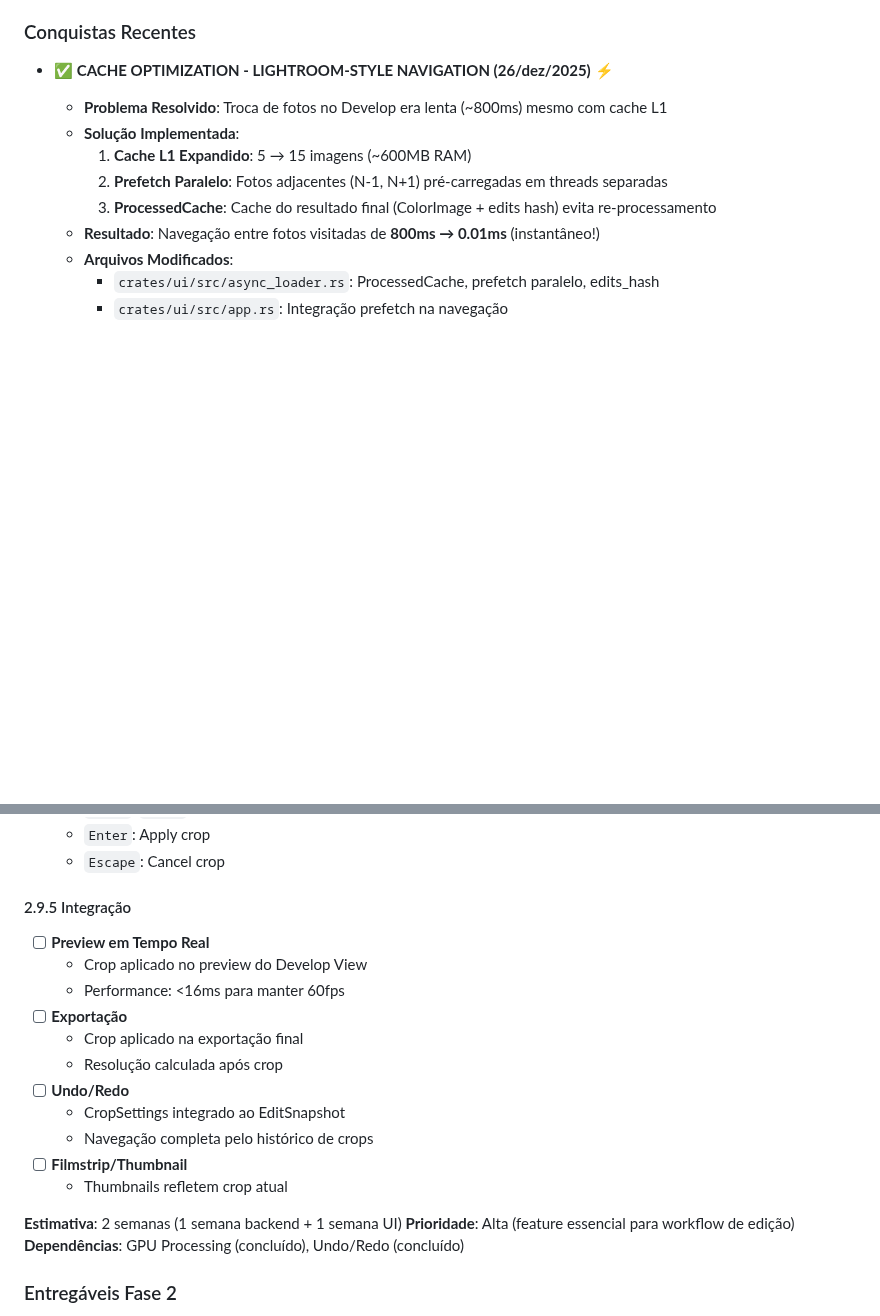
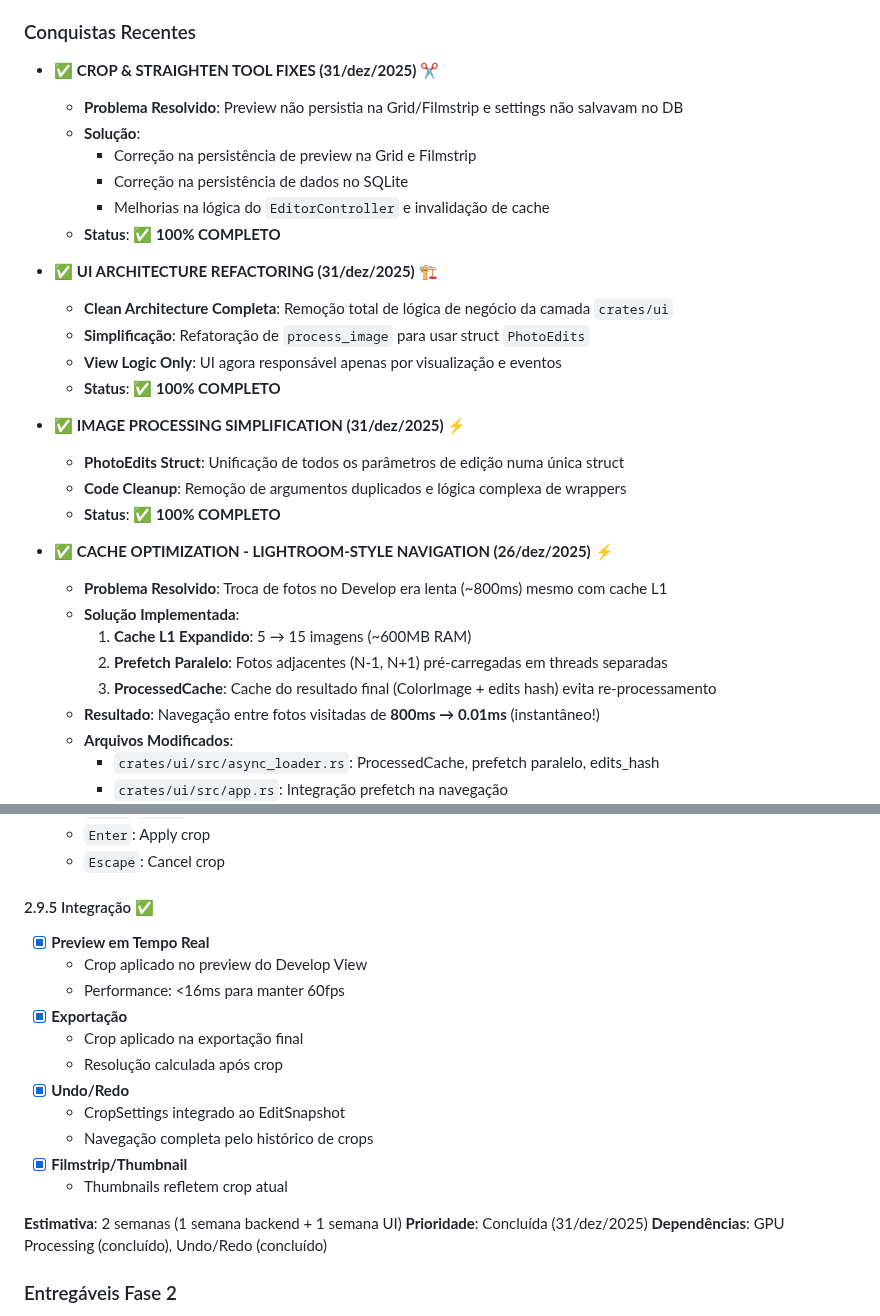
Before and after one commit to alexkads/VintageLightbox, a Markdown page: docs/04-ROADMAP.md, 2 parts joined by grey strips. Drawn GitHub-style; blank space fills up the shorter version.

```diff
--- a/docs/04-ROADMAP.md
+++ b/docs/04-ROADMAP.md
@@ -22,6 +22,26 @@ Este roadmap divide o desenvolvimento em fases incrementais, seguindo **Clean Ar
   - UI Layer: 0 testes (testes removidos temporariamente)
 
 ### Conquistas Recentes
+
+- ✅ **CROP & STRAIGHTEN TOOL FIXES (31/dez/2025)** ✂️
+  - **Problema Resolvido**: Preview não persistia na Grid/Filmstrip e settings não salvavam no DB
+  - **Solução**:
+    - Correção na persistência de preview na Grid e Filmstrip
+    - Correção na persistência de dados no SQLite
+    - Melhorias na lógica do `EditorController` e invalidação de cache
+  - **Status**: ✅ **100% COMPLETO**
+
+- ✅ **UI ARCHITECTURE REFACTORING (31/dez/2025)** 🏗️
+  - **Clean Architecture Completa**: Remoção total de lógica de negócio da camada `crates/ui`
+  - **Simplificação**: Refatoração de `process_image` para usar struct `PhotoEdits`
+  - **View Logic Only**: UI agora responsável apenas por visualização e eventos
+  - **Status**: ✅ **100% COMPLETO**
+
+- ✅ **IMAGE PROCESSING SIMPLIFICATION (31/dez/2025)** ⚡
+  - **PhotoEdits Struct**: Unificação de todos os parâmetros de edição numa única struct
+  - **Code Cleanup**: Remoção de argumentos duplicados e lógica complexa de wrappers
+  - **Status**: ✅ **100% COMPLETO**
+
 
 - ✅ **CACHE OPTIMIZATION - LIGHTROOM-STYLE NAVIGATION (26/dez/2025)** ⚡
   - **Problema Resolvido**: Troca de fotos no Develop era lenta (~800ms) mesmo com cache L1
@@ -939,21 +958,21 @@ import_controller.import_with_options(files, options, tx, pause, cancel).await?;
   - `Enter`: Apply crop
   - `Escape`: Cancel crop
 
-#### 2.9.5 Integração
-- [ ] **Preview em Tempo Real**
+#### 2.9.5 Integração ✅
+- [x] **Preview em Tempo Real**
   - Crop aplicado no preview do Develop View
   - Performance: <16ms para manter 60fps
-- [ ] **Exportação**
+- [x] **Exportação**
   - Crop aplicado na exportação final
   - Resolução calculada após crop
-- [ ] **Undo/Redo**
+- [x] **Undo/Redo**
   - CropSettings integrado ao EditSnapshot
   - Navegação completa pelo histórico de crops
-- [ ] **Filmstrip/Thumbnail**
+- [x] **Filmstrip/Thumbnail**
   - Thumbnails refletem crop atual
 
 **Estimativa**: 2 semanas (1 semana backend + 1 semana UI)
-**Prioridade**: Alta (feature essencial para workflow de edição)
+**Prioridade**: Concluída (31/dez/2025)
 **Dependências**: GPU Processing (concluído), Undo/Redo (concluído)
 
 ### Entregáveis Fase 2
```
Also changed, not shown: other parts of docs/04-ROADMAP.md (+19 -20 lines).
